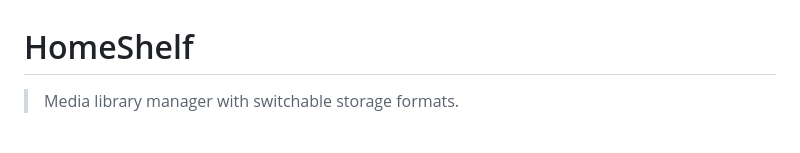
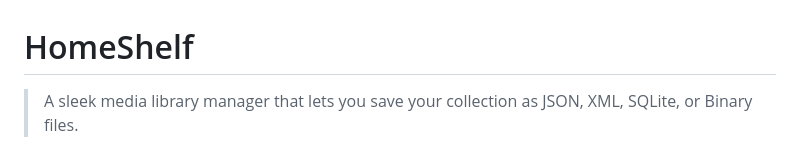
Before and after one commit to vbforge/java-desktop-labs, a Markdown page: apps/homeshelf/README.md, the part around the change. Drawn GitHub-style.

Commit message:
HomeShelf README.md updated

```diff
--- a/apps/homeshelf/README.md
+++ b/apps/homeshelf/README.md
@@ -1,6 +1,6 @@
 # HomeShelf
 
-> Media library manager with switchable storage formats.
+> A sleek media library manager that lets you save your collection as JSON, XML, SQLite, or Binary files.
 
 ![HomeShelf screenshot](../../docs/images/homeshelf.png)
 
```
